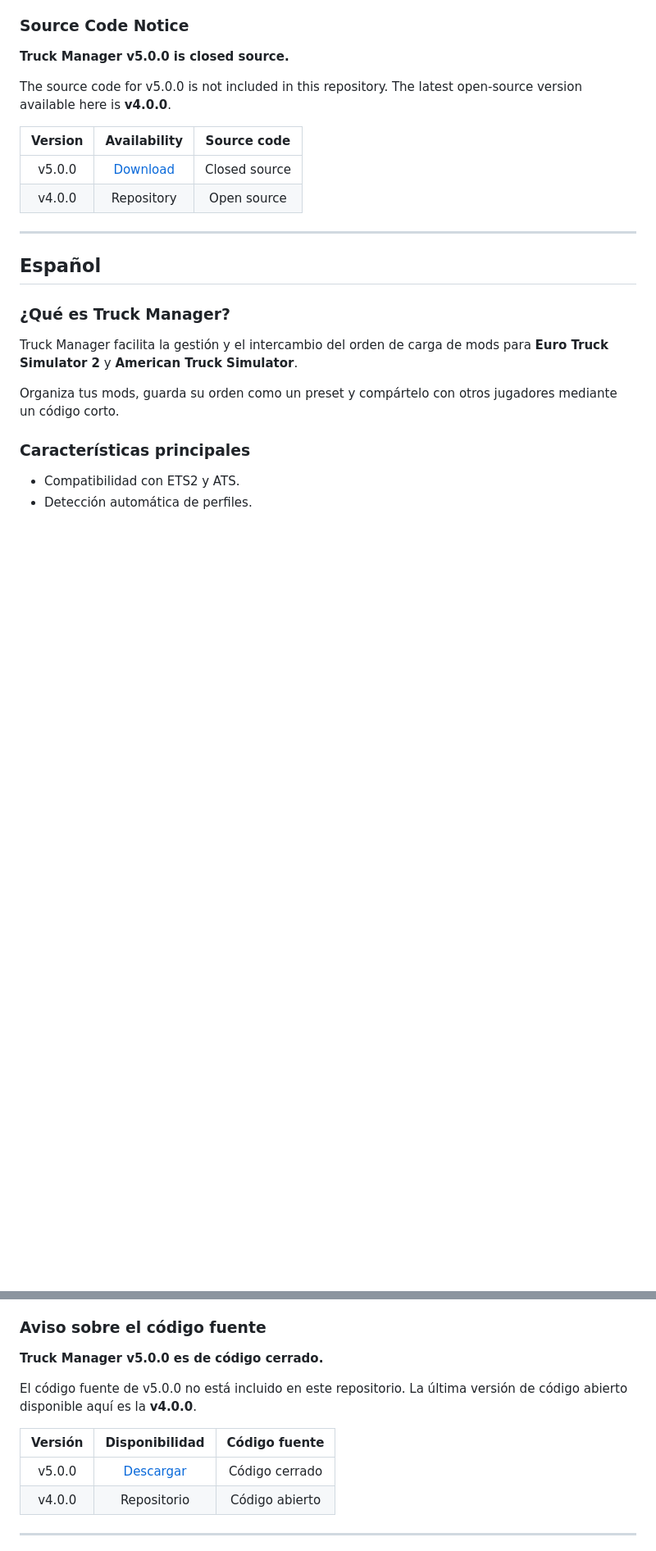
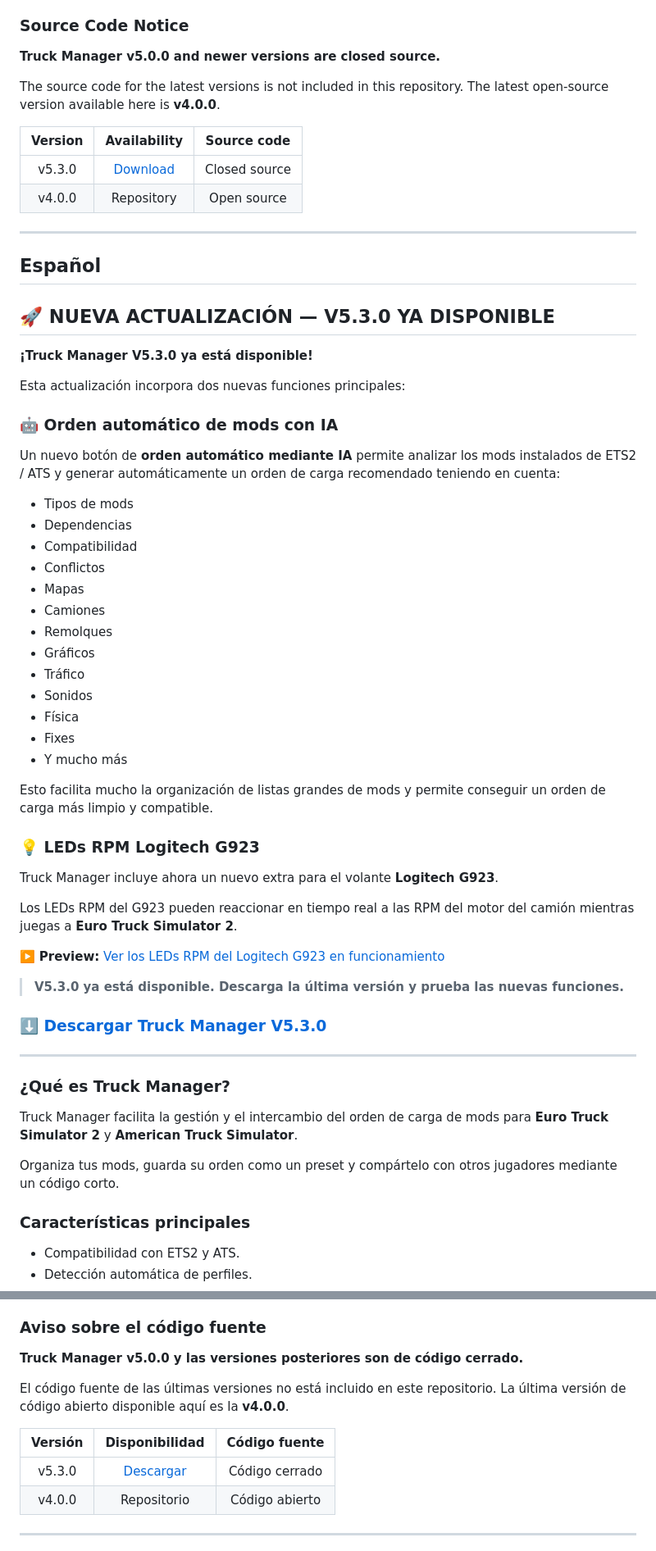
Before and after one commit to cortexstudiosinfo/ETS2-MOD-MANAGER-UI, a Markdown page: README.md, 2 parts joined by grey strips. Shown at 82% size. GitHub-like rendering; blank space fills up the shorter version.

Commit message:
Update README for Truck Manager V5.3.0 features
This update introduces AI-powered mod load ordering and Logitech G923 RPM LED support.

```diff
--- a/README.md
+++ b/README.md
@@ -51,18 +93,58 @@ Organize your mods, save their load order as a preset, and share it with other p
 
 ### Source Code Notice
 
-**Truck Manager v5.0.0 is closed source.**
+**Truck Manager v5.0.0 and newer versions are closed source.**
 
-The source code for v5.0.0 is not included in this repository. The latest open-source version available here is **v4.0.0**.
+The source code for the latest versions is not included in this repository. The latest open-source version available here is **v4.0.0**.
 
 | Version |                                  Availability                                 |  Source code  |
 | :-----: | :---------------------------------------------------------------------------: | :-----------: |
-|  v5.0.0 | [Download](https://github.com/cortexstudiosinfo/ETS2-MOD-MANAGER-UI/releases) | Closed source |
+|  v5.3.0 | [Download](https://github.com/cortexstudiosinfo/ETS2-MOD-MANAGER-UI/releases) | Closed source |
 |  v4.0.0 |                                   Repository                                  |  Open source  |
 
 ---
 
 ## Español
+
+## 🚀 NUEVA ACTUALIZACIÓN — V5.3.0 YA DISPONIBLE
+
+**¡Truck Manager V5.3.0 ya está disponible!**
+
+Esta actualización incorpora dos nuevas funciones principales:
+
+### 🤖 Orden automático de mods con IA
+
+Un nuevo botón de **orden automático mediante IA** permite analizar los mods instalados de ETS2 / ATS y generar automáticamente un orden de carga recomendado teniendo en cuenta:
+
+* Tipos de mods
+* Dependencias
+* Compatibilidad
+* Conflictos
+* Mapas
+* Camiones
+* Remolques
+* Gráficos
+* Tráfico
+* Sonidos
+* Física
+* Fixes
+* Y mucho más
+
+Esto facilita mucho la organización de listas grandes de mods y permite conseguir un orden de carga más limpio y compatible.
+
+### 💡 LEDs RPM Logitech G923
+
+Truck Manager incluye ahora un nuevo extra para el volante **Logitech G923**.
+
+Los LEDs RPM del G923 pueden reaccionar en tiempo real a las RPM del motor del camión mientras juegas a **Euro Truck Simulator 2**.
+
+▶️ **Preview:** [Ver los LEDs RPM del Logitech G923 en funcionamiento](https://youtu.be/ADcVsp7LMdE)
+
+> **V5.3.0 ya está disponible. Descarga la última versión y prueba las nuevas funciones.**
+
+### [⬇️ Descargar Truck Manager V5.3.0](https://github.com/cortexstudiosinfo/ETS2-MOD-MANAGER-UI/releases)
+
+---
 
 ### ¿Qué es Truck Manager?
 
@@ -97,13 +181,13 @@ Organiza tus mods, guarda su orden como un preset y compártelo con otros jugado
 
 ### Aviso sobre el código fuente
 
-**Truck Manager v5.0.0 es de código cerrado.**
+**Truck Manager v5.0.0 y las versiones posteriores son de código cerrado.**
 
-El código fuente de v5.0.0 no está incluido en este repositorio. La última versión de código abierto disponible aquí es la **v4.0.0**.
+El código fuente de las últimas versiones no está incluido en este repositorio. La última versión de código abierto disponible aquí es la **v4.0.0**.
 
 | Versión |                                 Disponibilidad                                 |  Código fuente |
 | :-----: | :----------------------------------------------------------------------------: | :------------: |
-|  v5.0.0 | [Descargar](https://github.com/cortexstudiosinfo/ETS2-MOD-MANAGER-UI/releases) | Código cerrado |
+|  v5.3.0 | [Descargar](https://github.com/cortexstudiosinfo/ETS2-MOD-MANAGER-UI/releases) | Código cerrado |
 |  v4.0.0 |                                   Repositorio                                  | Código abierto |
 
 ---
```
Also changed, not shown: other parts of README.md (+45 -1 lines).
